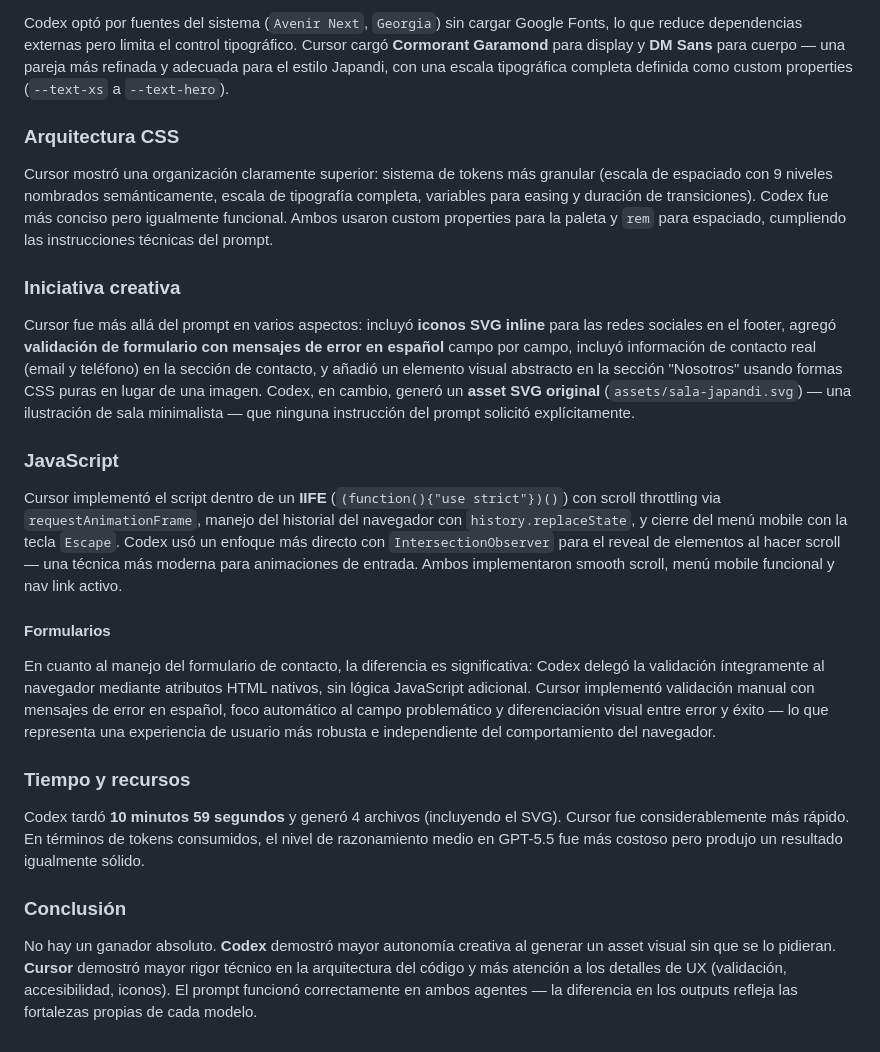
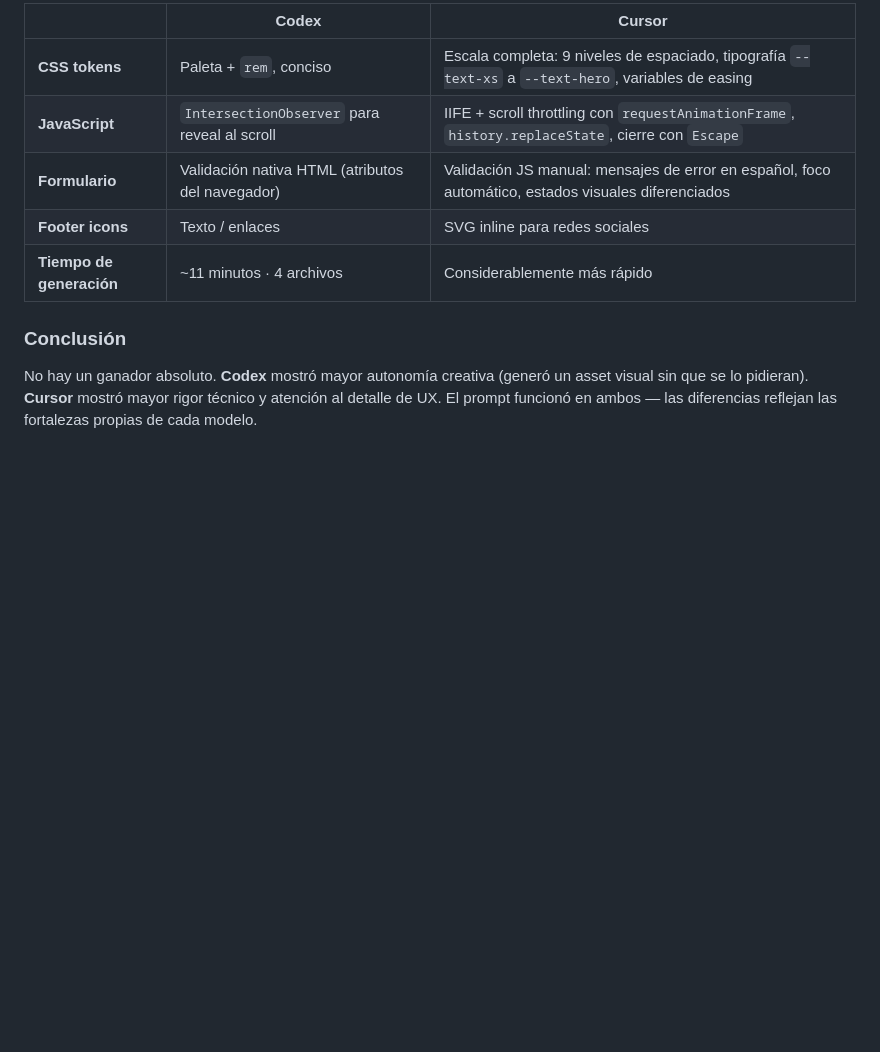
Before and after one commit to mikefink22/IFTS-TwinIAsLandingPages, a Markdown page: README.md, the part around one of its changes. Drawn GitHub-style; blank space fills up the shorter version.

```diff
--- a/README.md
+++ b/README.md
@@ -128,26 +116,12 @@ Codex (GPT-5.5) nombró el estudio **Casa Madori** — una elección poética qu
 
-Codex optó por fuentes del sistema (`Avenir Next`, `Georgia`) sin cargar Google Fonts, lo que reduce dependencias externas pero limita el control tipográfico. Cursor cargó **Cormorant Garamond** para display y **DM Sans** para cuerpo — una pareja más refinada y adecuada para el estilo Japandi, con una escala tipográfica completa definida como custom properties (`--text-xs` a `--text-hero`).
-
-### Arquitectura CSS
-
-Cursor mostró una organización claramente superior: sistema de tokens más granular (escala de espaciado con 9 niveles nombrados semánticamente, escala de tipografía completa, variables para easing y duración de transiciones). Codex fue más conciso pero igualmente funcional. Ambos usaron custom properties para la paleta y `rem` para espaciado, cumpliendo las instrucciones técnicas del prompt.
-
-### Iniciativa creativa
-
-Cursor fue más allá del prompt en varios aspectos: incluyó **iconos SVG inline** para las redes sociales en el footer, agregó **validación de formulario con mensajes de error en español** campo por campo, incluyó información de contacto real (email y teléfono) en la sección de contacto, y añadió un elemento visual abstracto en la sección "Nosotros" usando formas CSS puras en lugar de una imagen. Codex, en cambio, generó un **asset SVG original** (`assets/sala-japandi.svg`) — una ilustración de sala minimalista — que ninguna instrucción del prompt solicitó explícitamente.
-
-### JavaScript
-
-Cursor implementó el script dentro de un **IIFE** (`(function(){"use strict"})()`) con scroll throttling via `requestAnimationFrame`, manejo del historial del navegador con `history.replaceState`, y cierre del menú mobile con la tecla `Escape`. Codex usó un enfoque más directo con `IntersectionObserver` para el reveal de elementos al hacer scroll — una técnica más moderna para animaciones de entrada. Ambos implementaron smooth scroll, menú mobile funcional y nav link activo.
-
-#### Formularios
-
-En cuanto al manejo del formulario de contacto, la diferencia es significativa: Codex delegó la validación íntegramente al navegador mediante atributos HTML nativos, sin lógica JavaScript adicional. Cursor implementó validación manual con mensajes de error en español, foco automático al campo problemático y diferenciación visual entre error y éxito — lo que representa una experiencia de usuario más robusta e independiente del comportamiento del navegador.
-
-### Tiempo y recursos
-
-Codex tardó **10 minutos 59 segundos** y generó 4 archivos (incluyendo el SVG). Cursor fue considerablemente más rápido. En términos de tokens consumidos, el nivel de razonamiento medio en GPT-5.5 fue más costoso pero produjo un resultado igualmente sólido.
+| | Codex | Cursor |
+| --- | --- | --- |
+| **CSS tokens** | Paleta + `rem`, conciso | Escala completa: 9 niveles de espaciado, tipografía `--text-xs` a `--text-hero`, variables de easing |
+| **JavaScript** | `IntersectionObserver` para reveal al scroll | IIFE + scroll throttling con `requestAnimationFrame`, `history.replaceState`, cierre con `Escape` |
+| **Formulario** | Validación nativa HTML (atributos del navegador) | Validación JS manual: mensajes de error en español, foco automático, estados visuales diferenciados |
+| **Footer icons** | Texto / enlaces | SVG inline para redes sociales |
+| **Tiempo de generación** | ~11 minutos · 4 archivos | Considerablemente más rápido |
 
 ### Conclusión
 
-No hay un ganador absoluto. **Codex** demostró mayor autonomía creativa al generar un asset visual sin que se lo pidieran. **Cursor** demostró mayor rigor técnico en la arquitectura del código y más atención a los detalles de UX (validación, accesibilidad, iconos). El prompt funcionó correctamente en ambos agentes — la diferencia en los outputs refleja las fortalezas propias de cada modelo.
+No hay un ganador absoluto. **Codex** mostró mayor autonomía creativa (generó un asset visual sin que se lo pidieran). **Cursor** mostró mayor rigor técnico y atención al detalle de UX. El prompt funcionó en ambos — las diferencias reflejan las fortalezas propias de cada modelo.
```
Also changed, not shown: other parts of README.md (+53 -65 lines).
